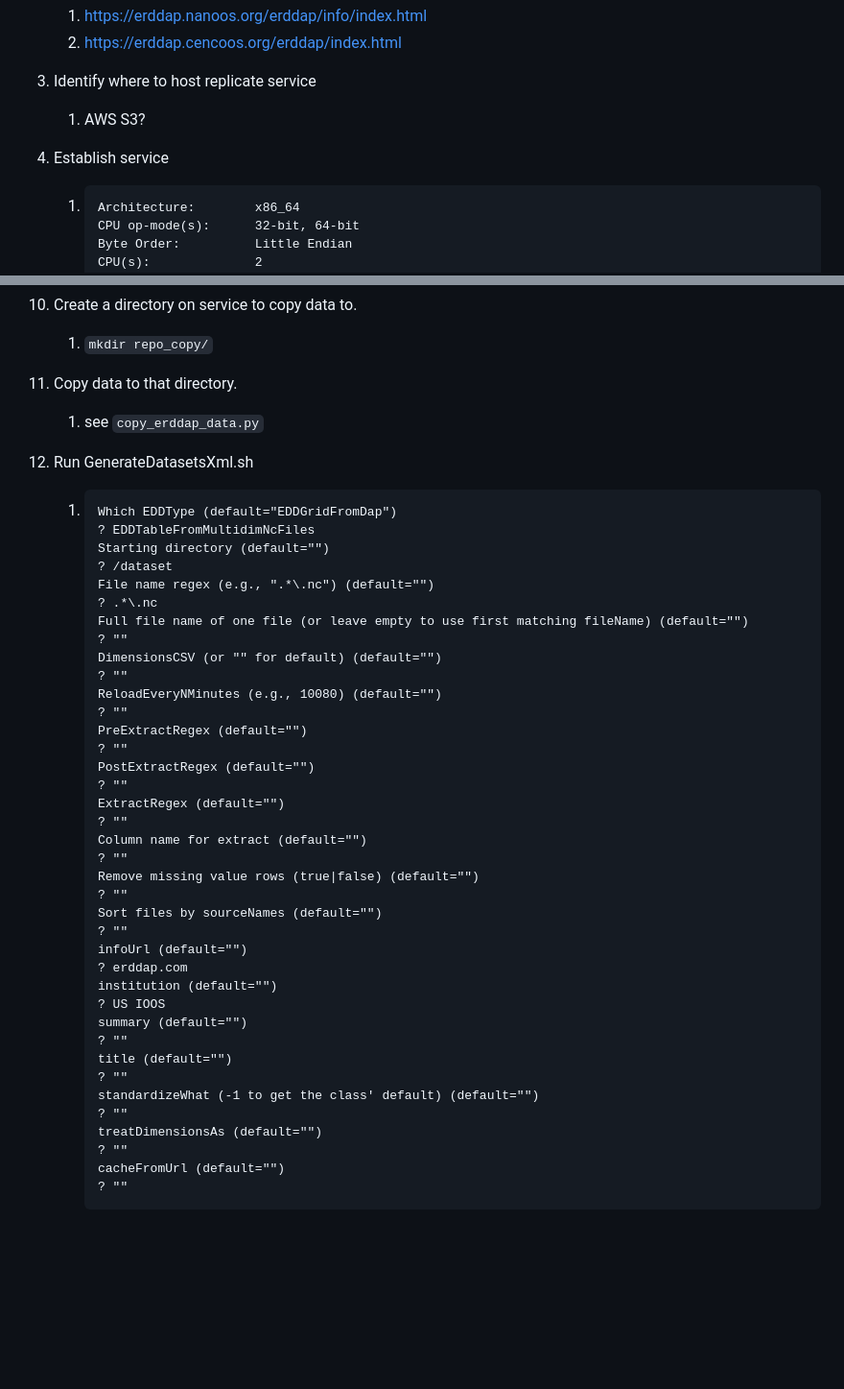
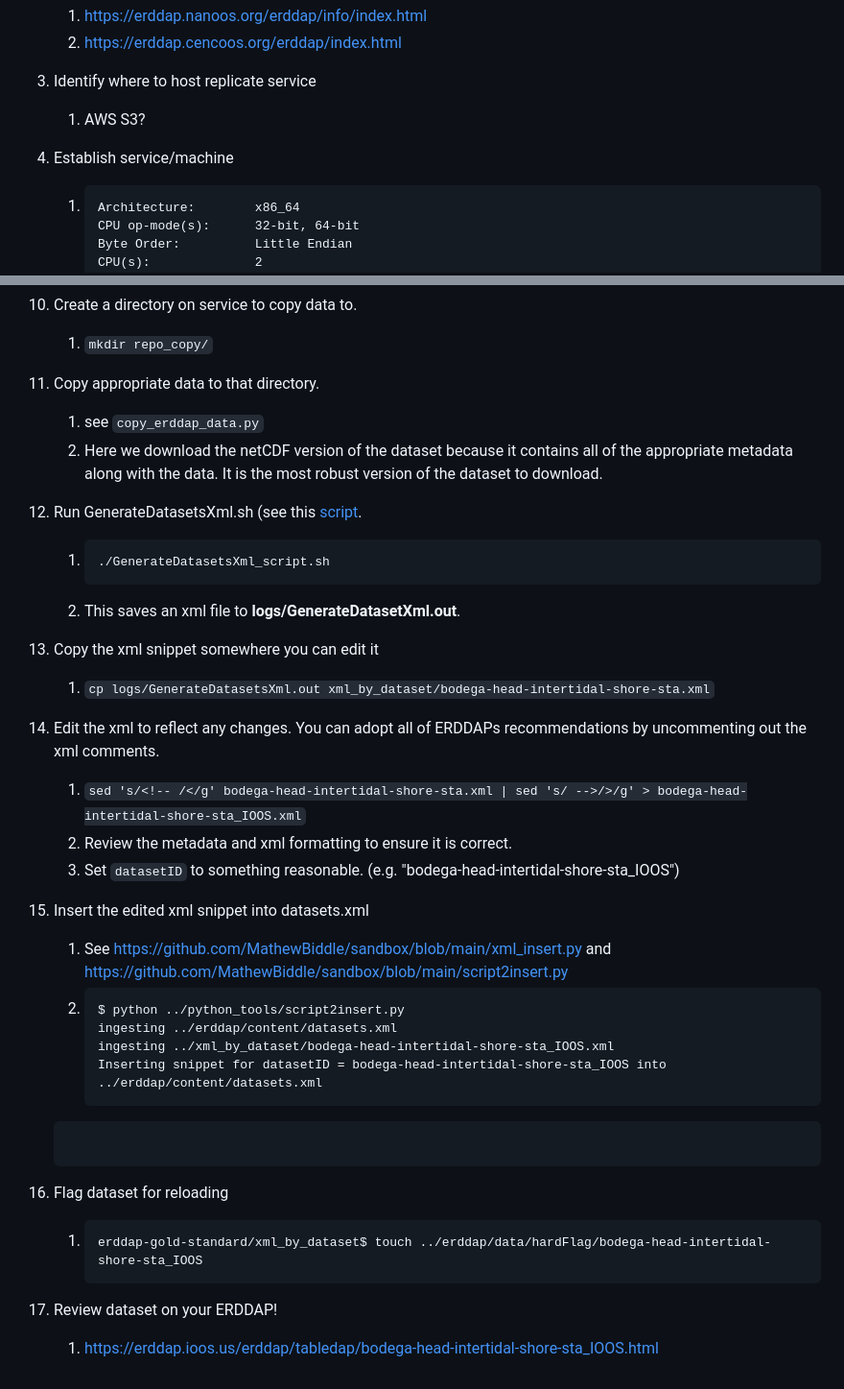
Before and after one commit to MathewBiddle/erddap_copy, a Markdown page: README.md, 2 parts joined by grey strips. Shown at 96% size. GitHub-like rendering; blank space fills up the shorter version.

````diff
--- a/README.md
+++ b/README.md
@@ -9,7 +9,7 @@ A demonstration of how to copy datasets from an ERDDAP server to another ERDDAP
    1. <https://erddap.cencoos.org/erddap/index.html>
 1. Identify where to host replicate service
    1. AWS S3?
-1. Establish service
+1. Establish service/machine
    1. ```
       Architecture:        x86_64
       CPU op-mode(s):      32-bit, 64-bit
@@ -69,46 +69,31 @@ A demonstration of how to copy datasets from an ERDDAP server to another ERDDAP
    1. ```git clone https://github.com/ioos/erddap-gold-standard.git```
 1. Create a directory on service to copy data to.
    1. ```mkdir repo_copy/```
-1. Copy data to that directory.
+1. Copy appropriate data to that directory.
    1. see `copy_erddap_data.py`
-1. Run GenerateDatasetsXml.sh
+   2. Here we download the netCDF version of the dataset because it contains all of the appropriate metadata along with the data. It is the most robust version of the dataset to download.
+1. Run GenerateDatasetsXml.sh (see this [script](https://github.com/MathewBiddle/erddap_copy/blob/main/GenerateDatasetsXml_script.sh).
    1. ```
-      Which EDDType (default="EDDGridFromDap")
-      ? EDDTableFromMultidimNcFiles
-      Starting directory (default="")
-      ? /dataset
-      File name regex (e.g., ".*\.nc") (default="")
-      ? .*\.nc
-      Full file name of one file (or leave empty to use first matching fileName) (default="")
-      ? ""
-      DimensionsCSV (or "" for default) (default="")
-      ? ""
-      ReloadEveryNMinutes (e.g., 10080) (default="")
-      ? ""
-      PreExtractRegex (default="")
-      ? ""
-      PostExtractRegex (default="")
-      ? ""
-      ExtractRegex (default="")
-      ? ""
-      Column name for extract (default="")
-      ? ""
-      Remove missing value rows (true|false) (default="")
-      ? ""
-      Sort files by sourceNames (default="")
-      ? ""
-      infoUrl (default="")
-      ? erddap.com
-      institution (default="")
-      ? US IOOS
-      summary (default="")
-      ? ""
-      title (default="")
-      ? ""
-      standardizeWhat (-1 to get the class' default) (default="")
-      ? ""
-      treatDimensionsAs (default="")
-      ? ""
-      cacheFromUrl (default="")
-      ? ""
+      ./GenerateDatasetsXml_script.sh
       ```
+   1. This saves an xml file to **logs/GenerateDatasetXml.out**.
+1. Copy the xml snippet somewhere you can edit it
+   1. ```cp logs/GenerateDatasetsXml.out xml_by_dataset/bodega-head-intertidal-shore-sta.xml```
+1. Edit the xml to reflect any changes. You can adopt all of ERDDAPs recommendations by uncommenting out the xml comments.
+   1. ```sed 's/<!-- /</g' bodega-head-intertidal-shore-sta.xml | sed 's/ -->/>/g' > bodega-head-intertidal-shore-sta_IOOS.xml```
+   2. Review the metadata and xml formatting to ensure it is correct.
+   1. Set `datasetID` to something reasonable. (e.g. "bodega-head-intertidal-shore-sta_IOOS")
+1. Insert the edited xml snippet into datasets.xml
+   1. See https://github.com/MathewBiddle/sandbox/blob/main/xml_insert.py and https://github.com/MathewBiddle/sandbox/blob/main/script2insert.py
+   1. ```
+      $ python ../python_tools/script2insert.py
+      ingesting ../erddap/content/datasets.xml
+      ingesting ../xml_by_dataset/bodega-head-intertidal-shore-sta_IOOS.xml
+      Inserting snippet for datasetID = bodega-head-intertidal-shore-sta_IOOS into ../erddap/content/datasets.xml
+     ```
+1. Flag dataset for reloading
+   1. ```
+      erddap-gold-standard/xml_by_dataset$ touch ../erddap/data/hardFlag/bodega-head-intertidal-shore-sta_IOOS
+      ```
+1. Review dataset on your ERDDAP!
+   1. https://erddap.ioos.us/erddap/tabledap/bodega-head-intertidal-shore-sta_IOOS.html
````
